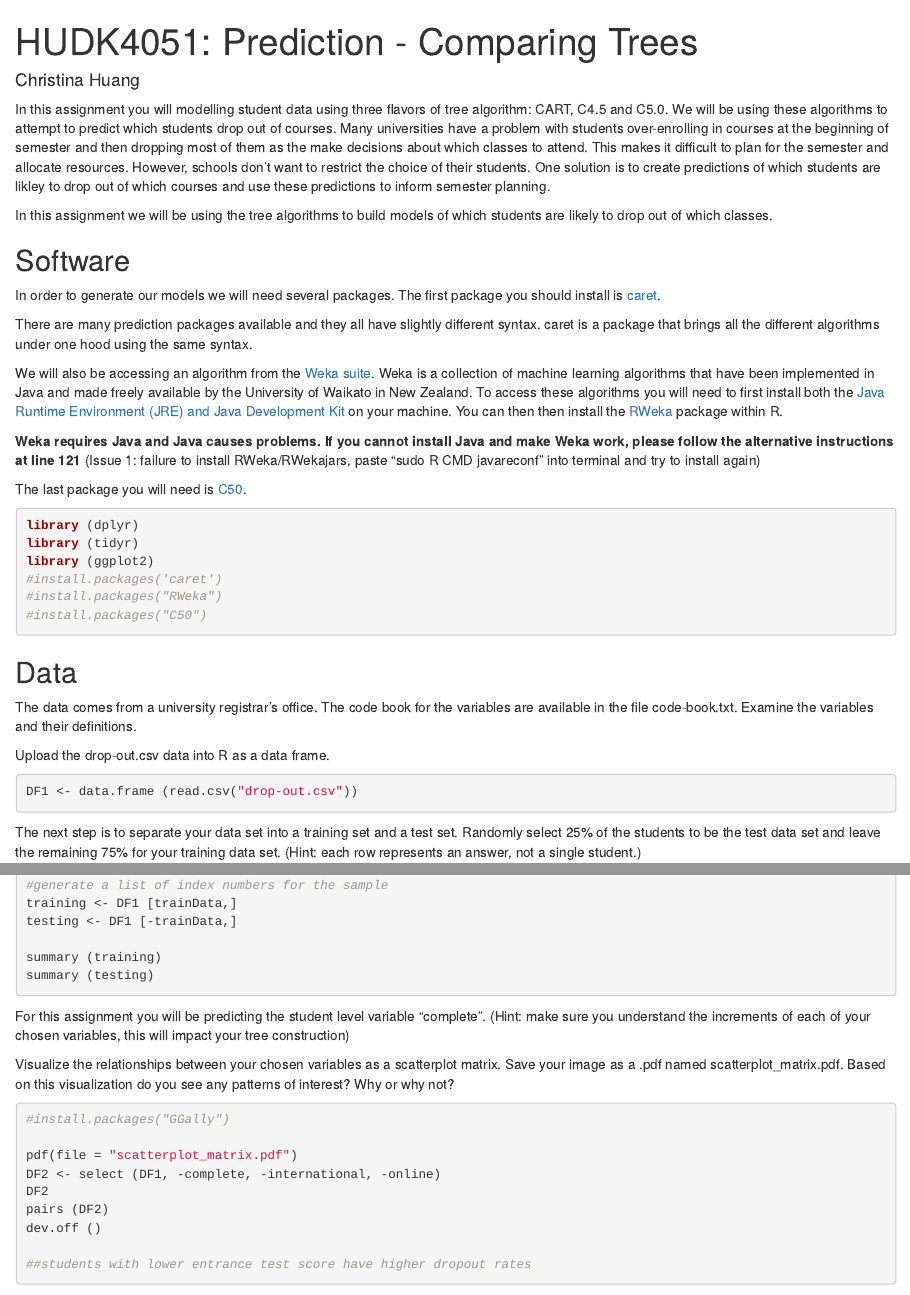
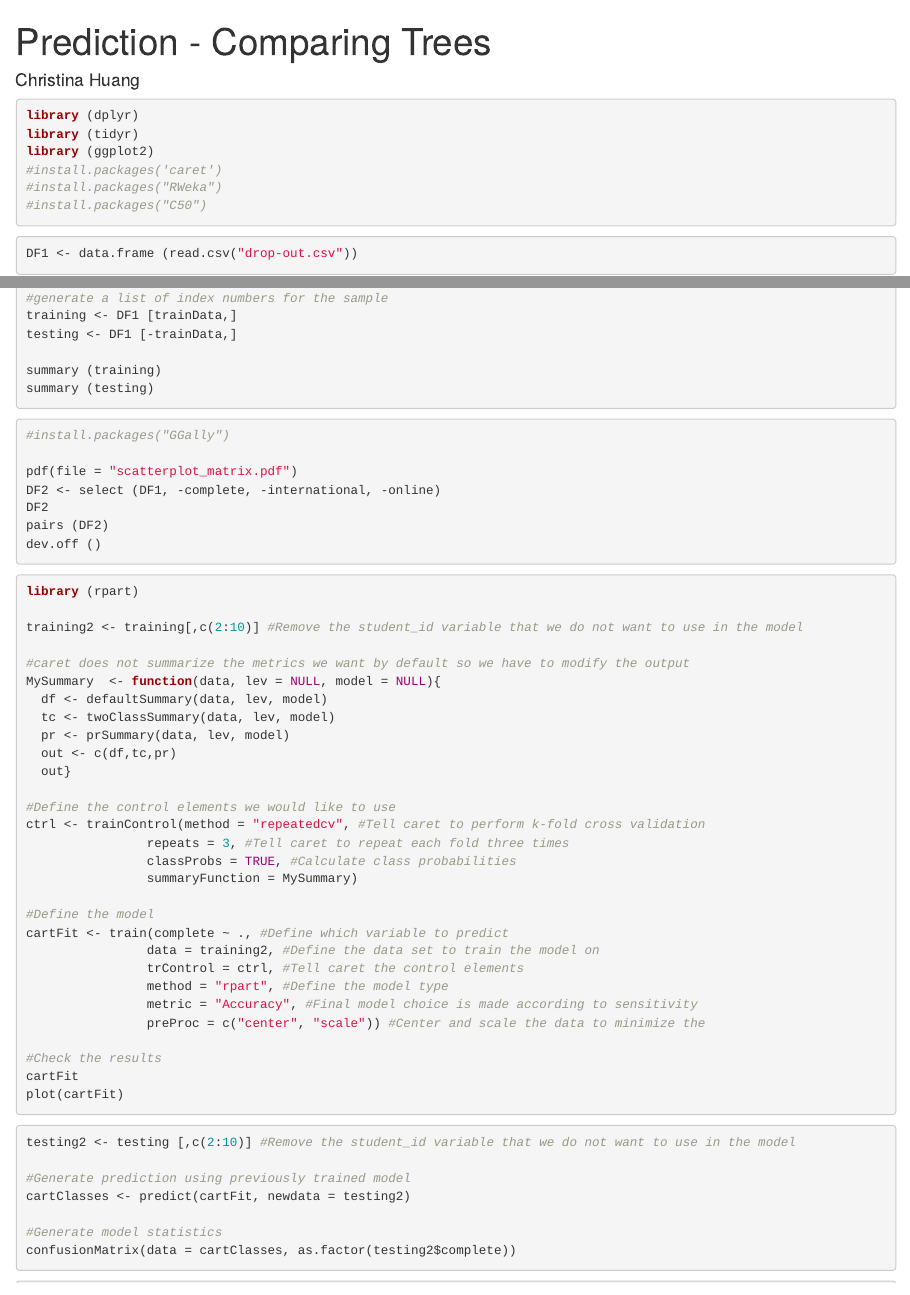
Before and after one commit to ch3427/prediction, an R Markdown document (prediction.Rmd): the page in a window 1100 px wide, from its top, and a second part further down, joined at a grey line. Rendered offline with R 4.5, knitr and Pandoc, with nearby package versions; the code chunks are not run, so their results and figures are left out.

Commit message:
Update prediction.Rmd

````diff
--- a/prediction.Rmd
+++ b/prediction.Rmd
@@ -1,25 +1,8 @@
 ---
-title: "HUDK4051: Prediction - Comparing Trees"
+title: "Prediction - Comparing Trees"
 author: "Christina Huang"
 output: html_document
 ---
-
-In this assignment you will modelling student data using three flavors of tree algorithm: CART, C4.5 and C5.0. We will be using these algorithms to attempt to predict which students drop out of courses. Many universities have a problem with students over-enrolling in courses at the beginning of semester and then dropping most of them as the make decisions about which classes to attend. This makes it difficult to plan for the semester and allocate resources. However, schools don't want to restrict the choice of their students. One solution is to create predictions of which students are likley to drop out of which courses and use these predictions to inform semester planning.
-
-In this assignment we will be using the tree algorithms to build models of which students are likely to drop out of which classes.
-
-## Software
-
-In order to generate our models we will need several packages. The first package you should install is [caret](https://cran.r-project.org/web/packages/caret/index.html).
-
-There are many prediction packages available and they all have slightly different syntax. caret is a package that brings all the different algorithms under one hood using the same syntax.
-
-We will also be accessing an algorithm from the [Weka suite](https://www.cs.waikato.ac.nz/~ml/weka/). Weka is a collection of machine learning algorithms that have been implemented in Java and made freely available by the University of Waikato in New Zealand. To access these algorithms you will need to first install both the [Java Runtime Environment (JRE) and Java Development Kit](http://www.oracle.com/technetwork/java/javase/downloads/jre9-downloads-3848532.html) on your machine. You can then then install the [RWeka](https://cran.r-project.org/web/packages/RWeka/index.html) package within R.
-
-**Weka requires Java and Java causes problems. If you cannot install Java and make Weka work, please follow the alternative instructions at line 121**
-(Issue 1: failure to install RWeka/RWekajars, paste "sudo R CMD javareconf" into terminal and try to install again)
-
-The last package you will need is [C50](https://cran.r-project.org/web/packages/C50/index.html).
 
 ```{r}
 
@@ -30,21 +13,9 @@ library (ggplot2)
 #install.packages("RWeka")
 #install.packages("C50")
 
-```
-
-## Data
-
-The data comes from a university registrar's office. The code book for the variables are available in the file code-book.txt. Examine the variables and their definitions.
-
-Upload the drop-out.csv data into R as a data frame.
-
 ```{r}
 
 DF1 <- data.frame (read.csv("drop-out.csv"))
-
-```
-
-The next step is to separate your data set into a training set and a test set. Randomly select 25% of the students to be the test data set and leave the remaining 75% for your training data set. (Hint: each row represents an answer, not a single student.)
 
 ```{r}
 
@@ -67,13 +38,6 @@ testing <- DF1 [-trainData,]
 summary (training)
 summary (testing)
 
-```
-
-For this assignment you will be predicting the student level variable "complete".
-(Hint: make sure you understand the increments of each of your chosen variables, this will impact your tree construction)
-
-Visualize the relationships between your chosen variables as a scatterplot matrix.  Save your image as a .pdf named scatterplot_matrix.pdf. Based on this visualization do you see any patterns of interest? Why or why not?
-
 ```{r}
 
 #install.packages("GGally")
@@ -83,5 +47,3 @@ DF2 <- select (DF1, -complete, -international, -online)
 DF2
 pairs (DF2)
 dev.off ()
-
-##students with lower entrance test score have higher dropout rates
````
Also changed, not shown: prediction.Rmd (47 more changed lines).
